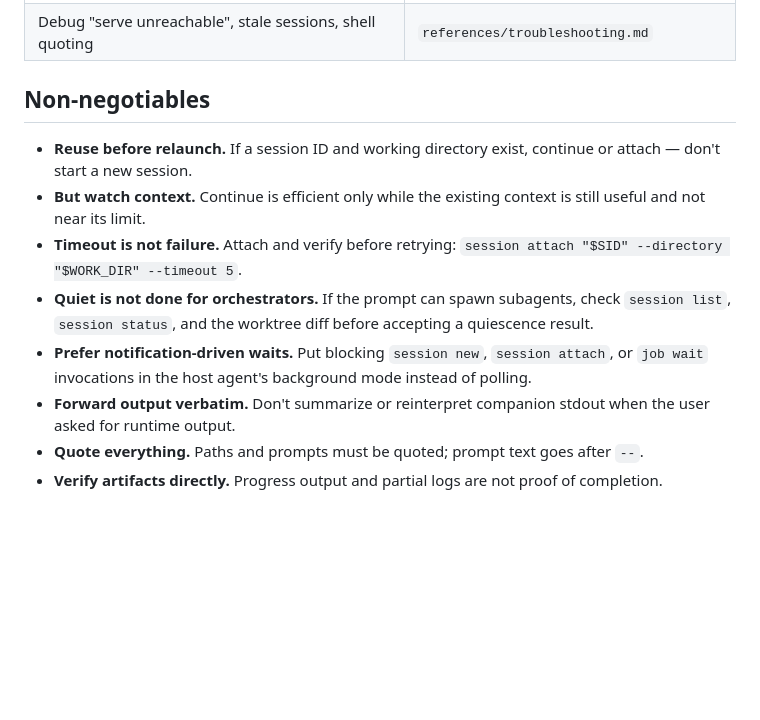
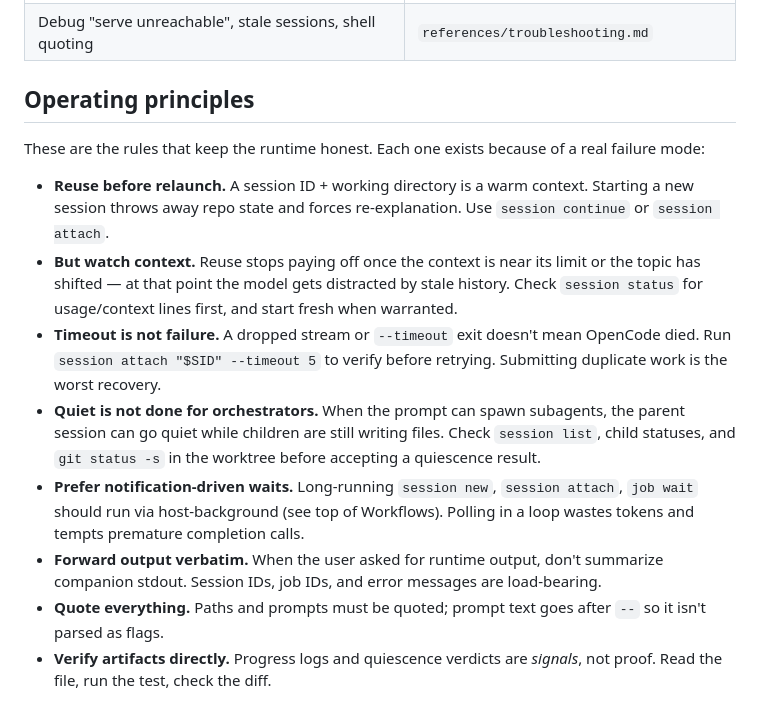
Before and after one commit to atomlink-ye/my-claude-plugins, a Markdown page: skills/opencode-companion/SKILL.md, the part around one of its changes. GitHub-like rendering; blank space fills up the shorter version.

```diff
--- a/skills/opencode-companion/SKILL.md
+++ b/skills/opencode-companion/SKILL.md
@@ -100,13 +103,15 @@ When OpenCode exposes usage/context metadata, `session status` and task result s
 | Track orchestrator sessions that spawn subagents or appear quiet too early | `references/orchestrator-subagent-tracking.md` |
 | Debug "serve unreachable", stale sessions, shell quoting | `references/troubleshooting.md` |
 
-## Non-negotiables
+## Operating principles
 
-- **Reuse before relaunch.** If a session ID and working directory exist, continue or attach — don't start a new session.
-- **But watch context.** Continue is efficient only while the existing context is still useful and not near its limit.
-- **Timeout is not failure.** Attach and verify before retrying: `session attach "$SID" --directory "$WORK_DIR" --timeout 5`.
-- **Quiet is not done for orchestrators.** If the prompt can spawn subagents, check `session list`, `session status`, and the worktree diff before accepting a quiescence result.
-- **Prefer notification-driven waits.** Put blocking `session new`, `session attach`, or `job wait` invocations in the host agent's background mode instead of polling.
-- **Forward output verbatim.** Don't summarize or reinterpret companion stdout when the user asked for runtime output.
-- **Quote everything.** Paths and prompts must be quoted; prompt text goes after `--`.
-- **Verify artifacts directly.** Progress output and partial logs are not proof of completion.
+These are the rules that keep the runtime honest. Each one exists because of a real failure mode:
+
+- **Reuse before relaunch.** A session ID + working directory is a warm context. Starting a new session throws away repo state and forces re-explanation. Use `session continue` or `session attach`.
+- **But watch context.** Reuse stops paying off once the context is near its limit or the topic has shifted — at that point the model gets distracted by stale history. Check `session status` for usage/context lines first, and start fresh when warranted.
+- **Timeout is not failure.** A dropped stream or `--timeout` exit doesn't mean OpenCode died. Run `session attach "$SID" --timeout 5` to verify before retrying. Submitting duplicate work is the worst recovery.
+- **Quiet is not done for orchestrators.** When the prompt can spawn subagents, the parent session can go quiet while children are still writing files. Check `session list`, child statuses, and `git status -s` in the worktree before accepting a quiescence result.
+- **Prefer notification-driven waits.** Long-running `session new`, `session attach`, `job wait` should run via host-background (see top of Workflows). Polling in a loop wastes tokens and tempts premature completion calls.
+- **Forward output verbatim.** When the user asked for runtime output, don't summarize companion stdout. Session IDs, job IDs, and error messages are load-bearing.
+- **Quote everything.** Paths and prompts must be quoted; prompt text goes after `--` so it isn't parsed as flags.
+- **Verify artifacts directly.** Progress logs and quiescence verdicts are *signals*, not proof. Read the file, run the test, check the diff.
```
Also changed, not shown: other parts of skills/opencode-companion/SKILL.md (+16 -13 lines), 1 other file.
